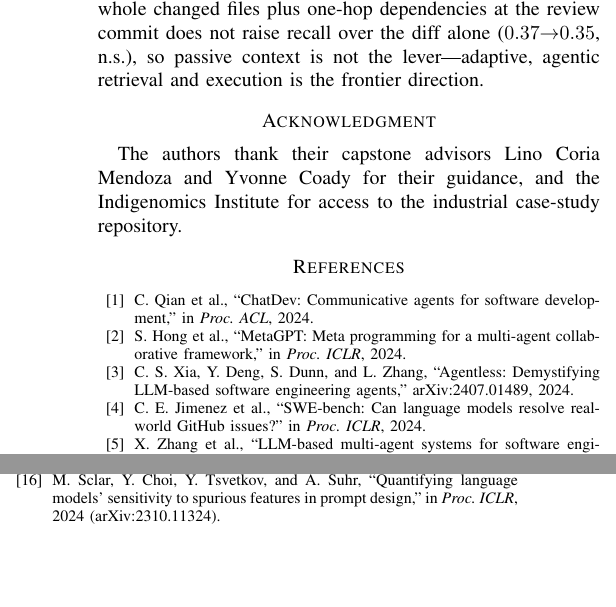
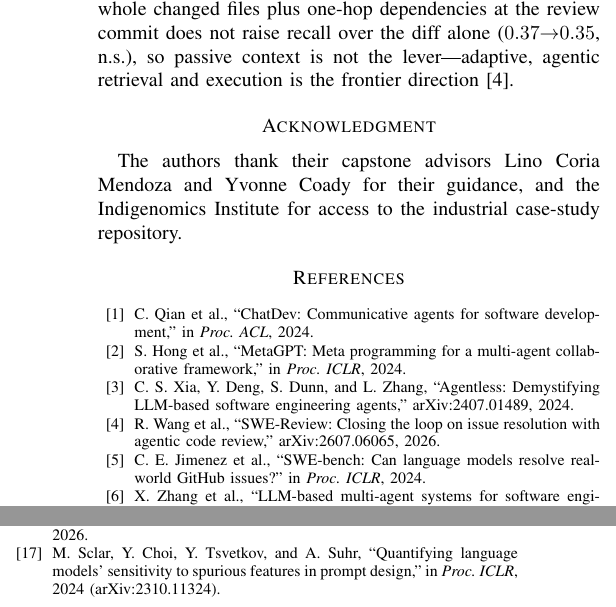
Before and after one commit to SharonHuang77/rap-review-research, a LaTeX paper (docs/paper/capstone_week12_full.tex): two parts of the columns of page 9 of 9, joined at a grey line, cut so that both start at the same text, the shorter picture padded with empty space. Compiled offline with pdfLaTeX.

Commit message:
docs(paper): add SWE-Review citation (arXiv:2607.06065) for the agentic-retrieval frontier claim

```diff
--- a/docs/paper/capstone_week12_full.tex
+++ b/docs/paper/capstone_week12_full.tex
@@ -912,6 +912,10 @@ framework,'' in \emph{Proc. ICLR}, 2024.
 \bibitem{agentless}
 C.~S. Xia, Y.~Deng, S.~Dunn, and L.~Zhang, ``Agentless: Demystifying
 LLM-based software engineering agents,'' arXiv:2407.01489, 2024.
+
+\bibitem{swereview}
+R.~Wang et al., ``SWE-Review: Closing the loop on issue resolution with agentic
+code review,'' arXiv:2607.06065, 2026.
 
 \bibitem{swebench}
 C.~E. Jimenez et al., ``SWE-bench: Can language models resolve real-world
```
Also changed, not shown: docs/paper/capstone_week12_full.tex (2 more changed lines).
